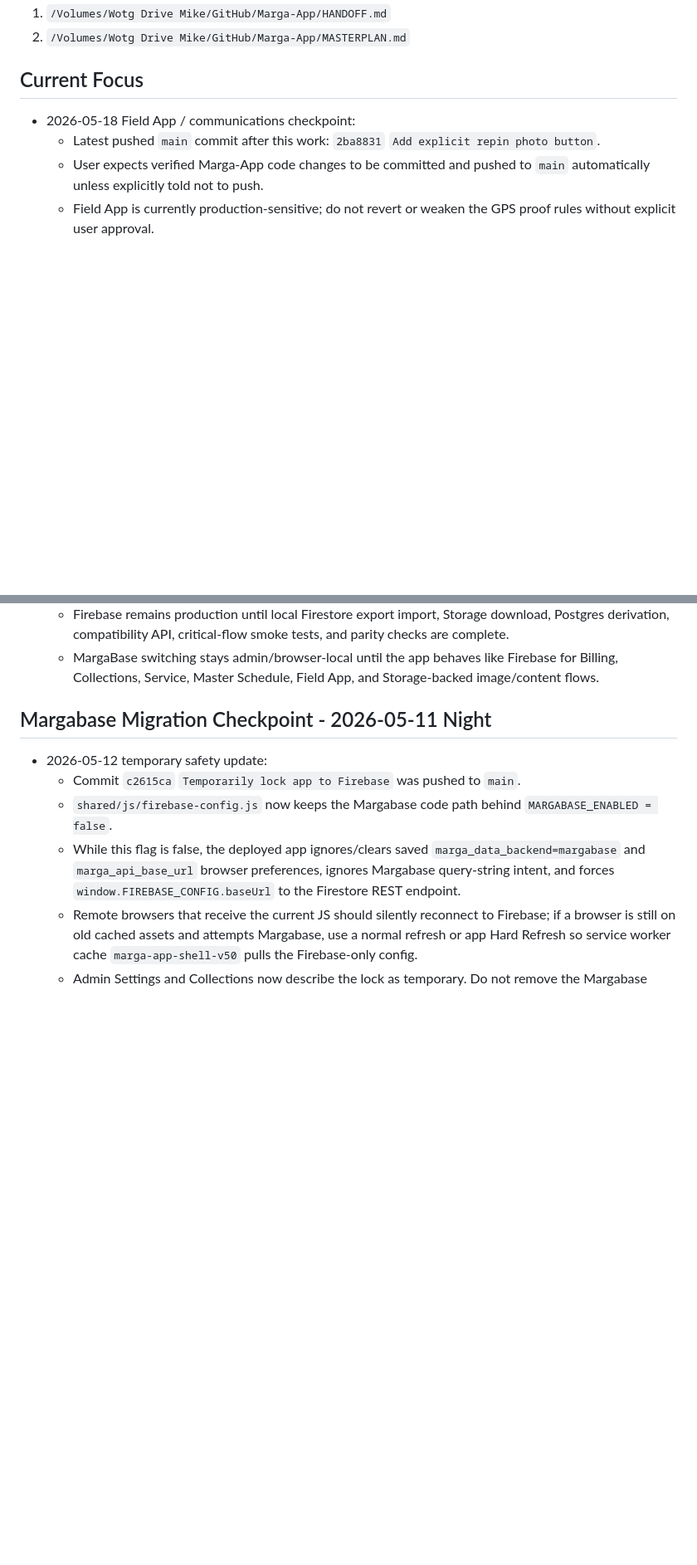
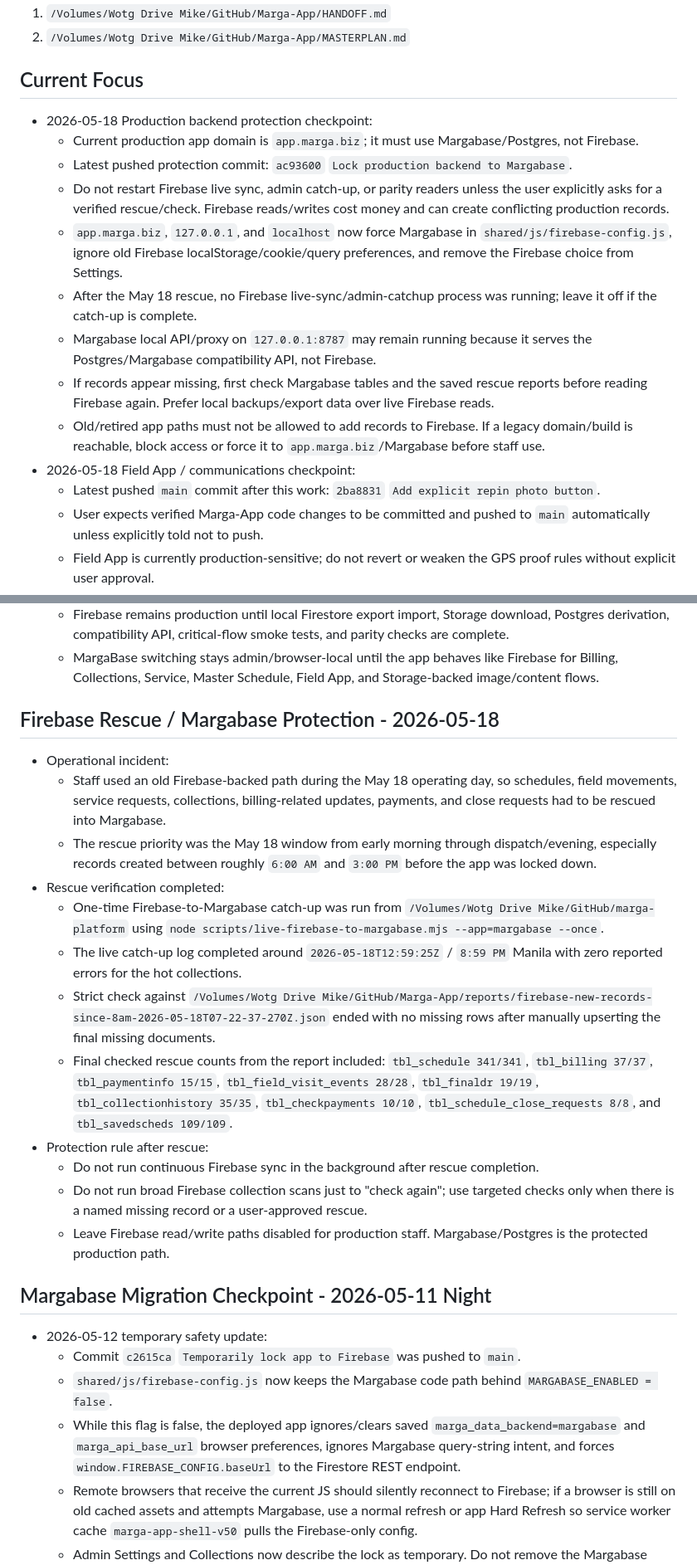
Before and after one commit to PinedaMikeB/marga-app, a Markdown page: HANDOFF.md, 2 parts joined by grey strips. Shown at 83% size. GitHub-like rendering; blank space fills up the shorter version.

Commit message:
Document Margabase production protection

```diff
--- a/HANDOFF.md
+++ b/HANDOFF.md
@@ -8,6 +8,15 @@ Start every new Marga-App thread by reading:
 2. `/Volumes/Wotg Drive Mike/GitHub/Marga-App/MASTERPLAN.md`
 
 ## Current Focus
+- 2026-05-18 Production backend protection checkpoint:
+  - Current production app domain is `app.marga.biz`; it must use Margabase/Postgres, not Firebase.
+  - Latest pushed protection commit: `ac93600` `Lock production backend to Margabase`.
+  - Do not restart Firebase live sync, admin catch-up, or parity readers unless the user explicitly asks for a verified rescue/check. Firebase reads/writes cost money and can create conflicting production records.
+  - `app.marga.biz`, `127.0.0.1`, and `localhost` now force Margabase in `shared/js/firebase-config.js`, ignore old Firebase localStorage/cookie/query preferences, and remove the Firebase choice from Settings.
+  - After the May 18 rescue, no Firebase live-sync/admin-catchup process was running; leave it off if the catch-up is complete.
+  - Margabase local API/proxy on `127.0.0.1:8787` may remain running because it serves the Postgres/Margabase compatibility API, not Firebase.
+  - If records appear missing, first check Margabase tables and the saved rescue reports before reading Firebase again. Prefer local backups/export data over live Firebase reads.
+  - Old/retired app paths must not be allowed to add records to Firebase. If a legacy domain/build is reachable, block access or force it to `app.marga.biz`/Margabase before staff use.
 - 2026-05-18 Field App / communications checkpoint:
   - Latest pushed `main` commit after this work: `2ba8831` `Add explicit repin photo button`.
   - User expects verified Marga-App code changes to be committed and pushed to `main` automatically unless explicitly told not to push.
@@ -74,6 +83,20 @@ Start every new Marga-App thread by reading:
 - Cutover rule:
   - Firebase remains production until local Firestore export import, Storage download, Postgres derivation, compatibility API, critical-flow smoke tests, and parity checks are complete.
   - MargaBase switching stays admin/browser-local until the app behaves like Firebase for Billing, Collections, Service, Master Schedule, Field App, and Storage-backed image/content flows.
+
+## Firebase Rescue / Margabase Protection - 2026-05-18
+- Operational incident:
+  - Staff used an old Firebase-backed path during the May 18 operating day, so schedules, field movements, service requests, collections, billing-related updates, payments, and close requests had to be rescued into Margabase.
+  - The rescue priority was the May 18 window from early morning through dispatch/evening, especially records created between roughly `6:00 AM` and `3:00 PM` before the app was locked down.
+- Rescue verification completed:
+  - One-time Firebase-to-Margabase catch-up was run from `/Volumes/Wotg Drive Mike/GitHub/marga-platform` using `node scripts/live-firebase-to-margabase.mjs --app=margabase --once`.
+  - The live catch-up log completed around `2026-05-18T12:59:25Z` / `8:59 PM` Manila with zero reported errors for the hot collections.
+  - Strict check against `/Volumes/Wotg Drive Mike/GitHub/Marga-App/reports/firebase-new-records-since-8am-2026-05-18T07-22-37-270Z.json` ended with no missing rows after manually upserting the final missing documents.
+  - Final checked rescue counts from the report included: `tbl_schedule 341/341`, `tbl_billing 37/37`, `tbl_paymentinfo 15/15`, `tbl_field_visit_events 28/28`, `tbl_finaldr 19/19`, `tbl_collectionhistory 35/35`, `tbl_checkpayments 10/10`, `tbl_schedule_close_requests 8/8`, and `tbl_savedscheds 109/109`.
+- Protection rule after rescue:
+  - Do not run continuous Firebase sync in the background after rescue completion.
+  - Do not run broad Firebase collection scans just to "check again"; use targeted checks only when there is a named missing record or a user-approved rescue.
+  - Leave Firebase read/write paths disabled for production staff. Margabase/Postgres is the protected production path.
 
 ## Margabase Migration Checkpoint - 2026-05-11 Night
 - 2026-05-12 temporary safety update:
```
Also changed, not shown: MASTERPLAN.md (+8 -0 lines).
